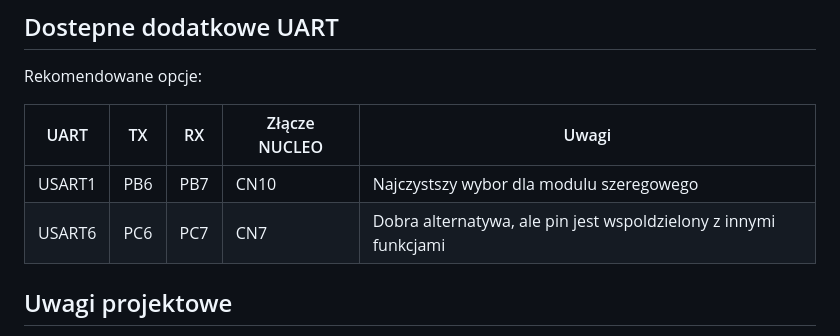
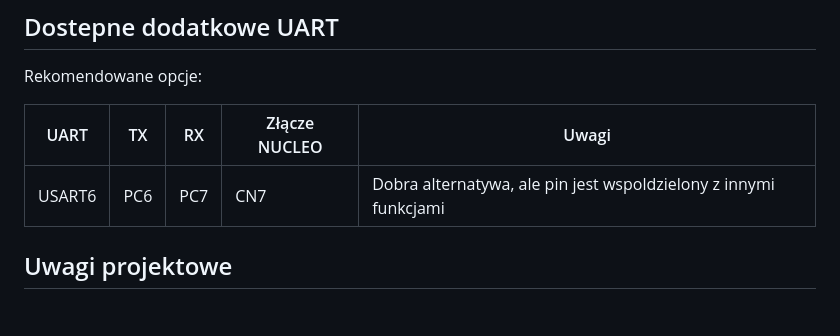
Before and after one commit to KrzysztofOle/follow-me-robot, a Markdown page: docs/HW_PINOUT.md, the part around the change. GitHub-like rendering; blank space fills up the shorter version.

Commit message:
poprawka dokumentacji

```diff
--- a/docs/HW_PINOUT.md
+++ b/docs/HW_PINOUT.md
@@ -108,9 +108,7 @@ Rekomendowane opcje:
 
 | UART   | TX  | RX  | Złącze NUCLEO | Uwagi                                                            |
 |--------|-----|-----|---------------|------------------------------------------------------------------|
-| USART1 | PB6 | PB7 | CN10          | Najczystszy wybor dla modulu szeregowego                         |
 | USART6 | PC6 | PC7 | CN7           | Dobra alternatywa, ale pin jest wspoldzielony z innymi funkcjami |
-
 
 ## Uwagi projektowe
 
```
